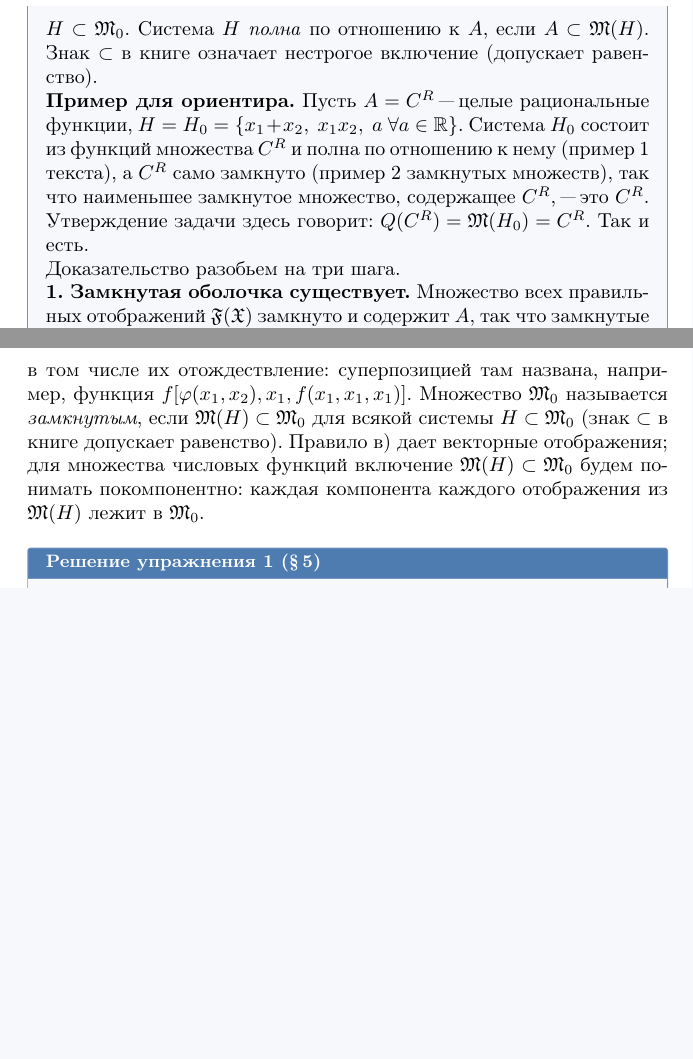
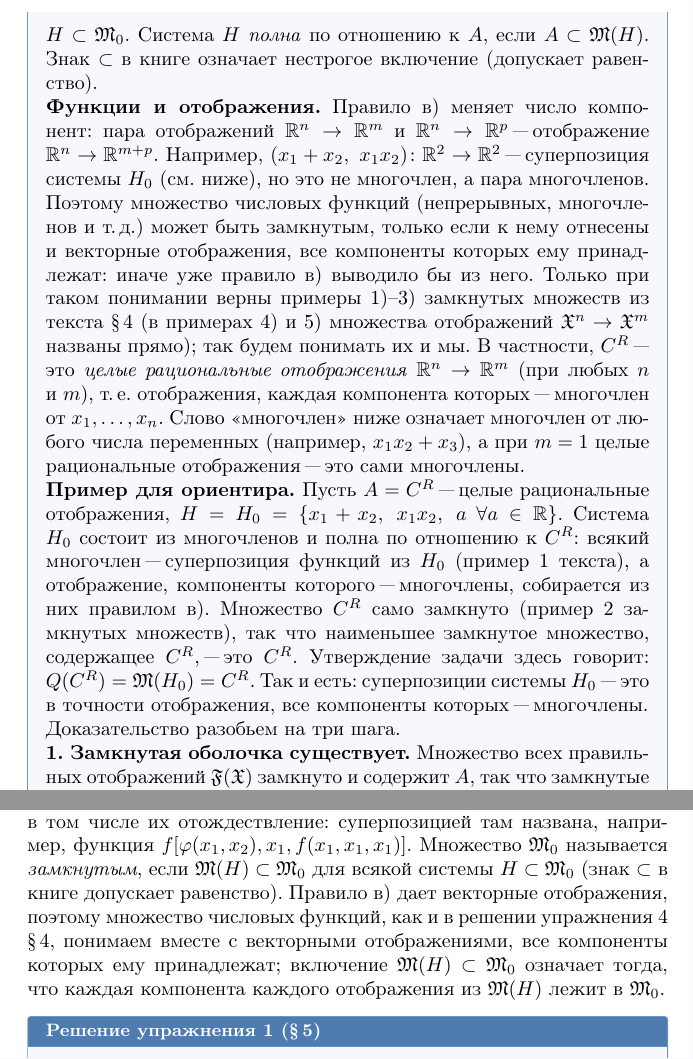
Before and after one commit to dmitrypturing/r-functions-theory-rvachev, a LaTeX book (exercises/main.tex, which reads exercises/s4.tex, exercises/s5.tex): two parts of pages 39 and 47 of 65 before the commit and two parts of pages 39 and 47 of 66 after it, joined at a grey line, cut so that both start at the same text, the shorter picture padded with empty space. Compiled offline with pdfLaTeX.

Commit message:
§4 solutions: C^R means polynomial maps R^n -> R^m, not only polynomials
Rule в) (pairs) produces vector maps, e.g. (x1+x2, x1x2): R^2 -> R^2,
so a set of numeric functions can be closed only together with the maps
whose components all lie in it. Ex. 4 now states this convention, and
Q(C^R) = M(H_0) = C^R reads literally true; ex. 5 and ex. 7 speak of the
components of superpositions. The §5 preamble refers to the same
convention.

Co-Authored-By: Claude Opus 5.5 <noreply@anthropic.com>
Claude-Session: https://claude.ai/code/session_01YYqh1tfX1RorC8DYcVwA9v

```diff
--- a/exercises/s4.tex
+++ b/exercises/s4.tex
@@ -162,12 +162,31 @@ $H\subset\M_0$. Система $H$ \emph{полна} по отношению к
 $A\subset\M(H)$. Знак $\subset$ в книге означает нестрогое включение
 (допускает равенство).
 
-\textbf{Пример для ориентира.} Пусть $A=C^R$ "--- целые рациональные функции,
-$H=H_0=\{x_1+x_2,\ x_1x_2,\ a\ \forall a\in\R\}$. Система $H_0$ состоит из
-функций множества $C^R$ и полна по отношению к нему (пример~1 текста), а
-$C^R$ само замкнуто (пример~2 замкнутых множеств), так что наименьшее
-замкнутое множество, содержащее $C^R$, "--- это $C^R$. Утверждение задачи
-здесь говорит: $Q(C^R)=\M(H_0)=C^R$. Так и есть.
+\textbf{Функции и отображения.} Правило в) меняет число компонент: пара
+отображений $\R^n\to\R^m$ и $\R^n\to\R^p$ "--- отображение $\R^n\to\R^{m+p}$.
+Например, $(x_1+x_2,\ x_1x_2)\colon\R^2\to\R^2$ "--- суперпозиция системы
+$H_0$ (см. ниже), но это не многочлен, а пара многочленов. Поэтому множество
+числовых функций (непрерывных, многочленов и~т.\,д.) может быть замкнутым,
+только если к нему отнесены и векторные отображения, все компоненты которых
+ему принадлежат: иначе уже правило в) выводило бы из него. Только при таком
+понимании верны примеры 1)--3) замкнутых множеств из текста \S\,4 (в
+примерах 4) и 5) множества отображений $\mathfrak X^n\to\mathfrak X^m$ названы
+прямо); так будем понимать их и мы. В частности, $C^R$ "--- это \emph{целые
+рациональные отображения} $\R^n\to\R^m$ (при любых $n$ и $m$), т.\,е.
+отображения, каждая компонента которых "--- многочлен от $x_1,\dots,x_n$.
+Слово <<многочлен>> ниже означает многочлен от любого числа переменных
+(например, $x_1x_2+x_3$), а при $m=1$ целые рациональные отображения "---
+это сами многочлены.
+
+\textbf{Пример для ориентира.} Пусть $A=C^R$ "--- целые рациональные
+отображения, $H=H_0=\{x_1+x_2,\ x_1x_2,\ a\ \forall a\in\R\}$. Система $H_0$
+состоит из многочленов и полна по отношению к $C^R$: всякий многочлен "---
+суперпозиция функций из $H_0$ (пример~1 текста), а отображение, компоненты
+которого "--- многочлены, собирается из них правилом в). Множество $C^R$ само
+замкнуто (пример~2 замкнутых множеств), так что наименьшее замкнутое
+множество, содержащее $C^R$, "--- это $C^R$. Утверждение задачи здесь
+говорит: $Q(C^R)=\M(H_0)=C^R$. Так и есть: суперпозиции системы $H_0$ "---
+это в точности отображения, все компоненты которых "--- многочлены.
 
 Доказательство разобьем на три шага.
 
--- a/exercises/s5.tex
+++ b/exercises/s5.tex
@@ -66,9 +66,10 @@ $C(\R^{n_1})\times\dots\times C(\R^{n_s})$ в $C(\R^n)$; так же следу
 $f[\varphi(x_1,x_2),x_1,f(x_1,x_1,x_1)]$. Множество $\M_0$ называется
 \emph{замкнутым}, если $\M(H)\subset\M_0$ для всякой системы $H\subset\M_0$
 (знак $\subset$ в книге допускает равенство). Правило в) дает векторные
-отображения; для множества числовых функций включение $\M(H)\subset\M_0$
-будем понимать покомпонентно: каждая компонента каждого отображения из
-$\M(H)$ лежит в $\M_0$.
+отображения, поэтому множество числовых функций, как и в решении
+упражнения~4 \S\,4, понимаем вместе с векторными отображениями, все
+компоненты которых ему принадлежат; включение $\M(H)\subset\M_0$ означает
+тогда, что каждая компонента каждого отображения из $\M(H)$ лежит в $\M_0$.
 
 \begin{solution}[1 (\S\,5)]
 \textbf{Что означает $C^m$.} В \S\,4 множество $C^k(\R^n)$ $k$ раз
```
Also changed, not shown: rvachev-exercises.pdf, exercises/s4.tex (33 more changed lines).
